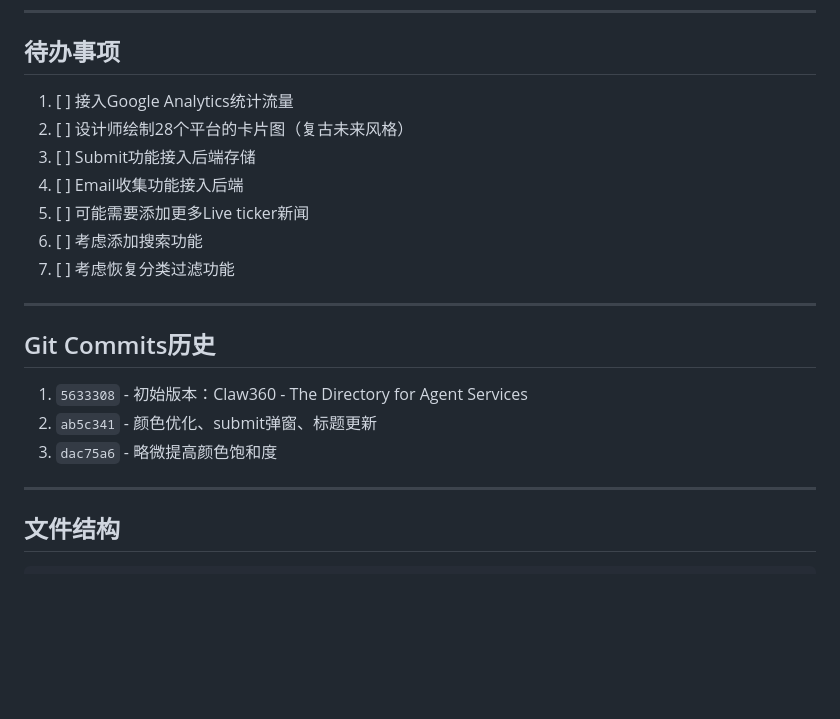
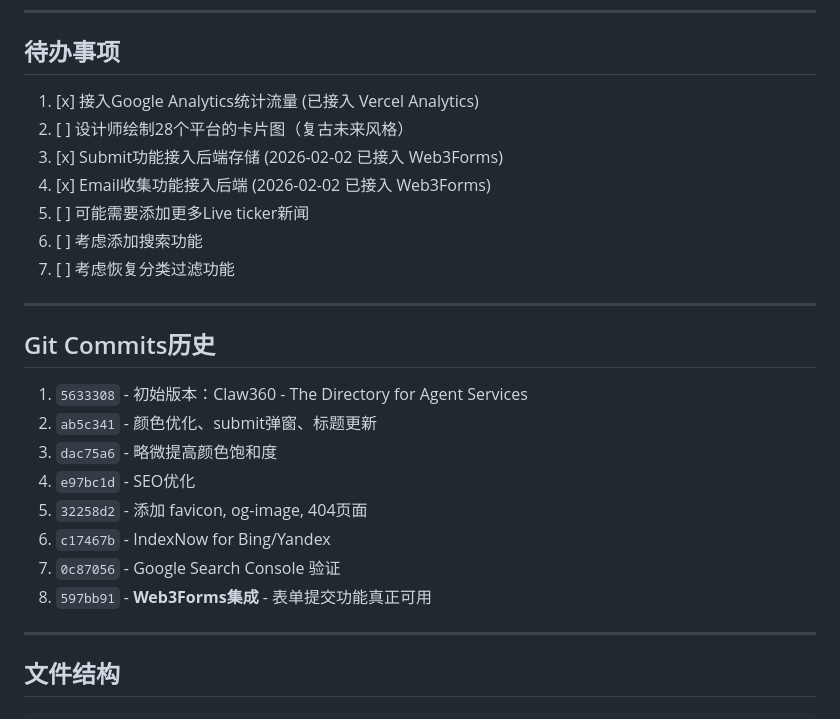
Before and after one commit to FutuSHI/Claw360, a Markdown page: WORK_LOG.md, the part around one of its changes. Drawn GitHub-style; blank space fills up the shorter version.

```diff
--- a/WORK_LOG.md
+++ b/WORK_LOG.md
@@ -165,10 +199,10 @@
 
 ## 待办事项
 
-1. [ ] 接入Google Analytics统计流量
+1. [x] 接入Google Analytics统计流量 (已接入 Vercel Analytics)
 2. [ ] 设计师绘制28个平台的卡片图（复古未来风格）
-3. [ ] Submit功能接入后端存储
-4. [ ] Email收集功能接入后端
+3. [x] Submit功能接入后端存储 (2026-02-02 已接入 Web3Forms)
+4. [x] Email收集功能接入后端 (2026-02-02 已接入 Web3Forms)
 5. [ ] 可能需要添加更多Live ticker新闻
 6. [ ] 考虑添加搜索功能
 7. [ ] 考虑恢复分类过滤功能
@@ -180,6 +214,11 @@
 1. `5633308` - 初始版本：Claw360 - The Directory for Agent Services
 2. `ab5c341` - 颜色优化、submit弹窗、标题更新
 3. `dac75a6` - 略微提高颜色饱和度
+4. `e97bc1d` - SEO优化
+5. `32258d2` - 添加 favicon, og-image, 404页面
+6. `c17467b` - IndexNow for Bing/Yandex
+7. `0c87056` - Google Search Console 验证
+8. `597bb91` - **Web3Forms集成** - 表单提交功能真正可用
 
 ---
 
```
Also changed, not shown: other parts of WORK_LOG.md (+35 -1 lines).
